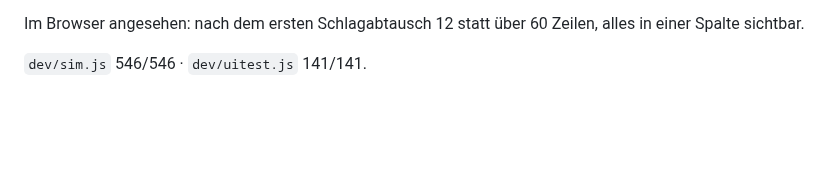
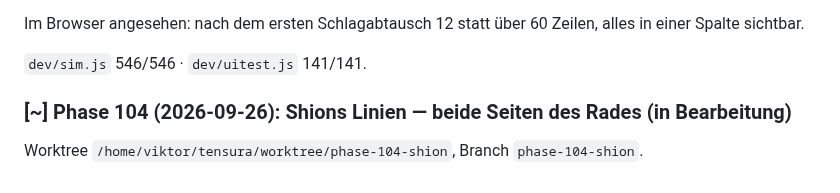
Before and after one commit to Viktor2588/tensura-guild, a Markdown page: PLAN.md, the part around the change. Drawn GitHub-style; blank space fills up the shorter version.

Commit message:
Phase 104 in Bearbeitung

```diff
--- a/PLAN.md
+++ b/PLAN.md
@@ -1210,3 +1210,7 @@ Im Browser angesehen: nach dem ersten Schlagabtausch 12 statt über 60 Zeilen,
 alles in einer Spalte sichtbar.
 
 `dev/sim.js` 546/546 · `dev/uitest.js` 141/141.
+
+### [~] Phase 104 (2026-09-26): Shions Linien — beide Seiten des Rades (in Bearbeitung)
+
+Worktree `/home/viktor/tensura/worktree/phase-104-shion`, Branch `phase-104-shion`.
```
